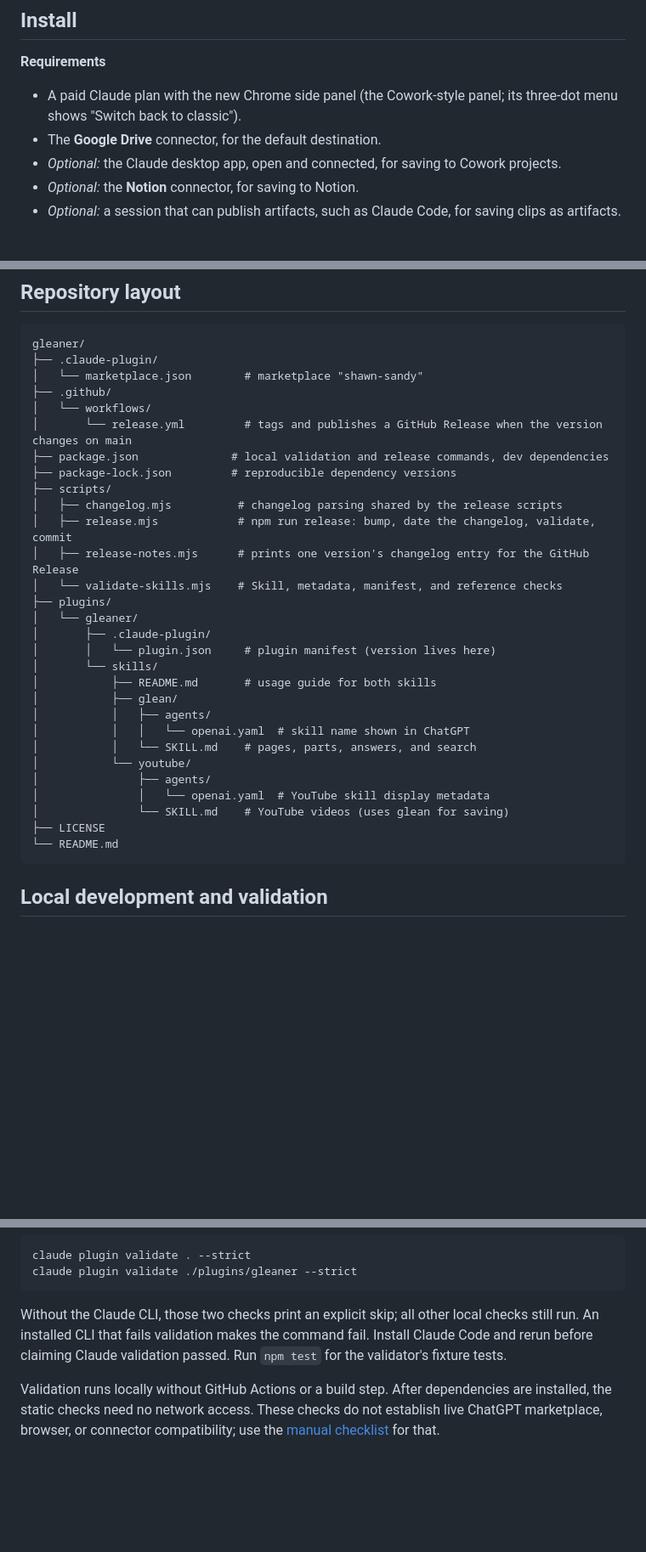
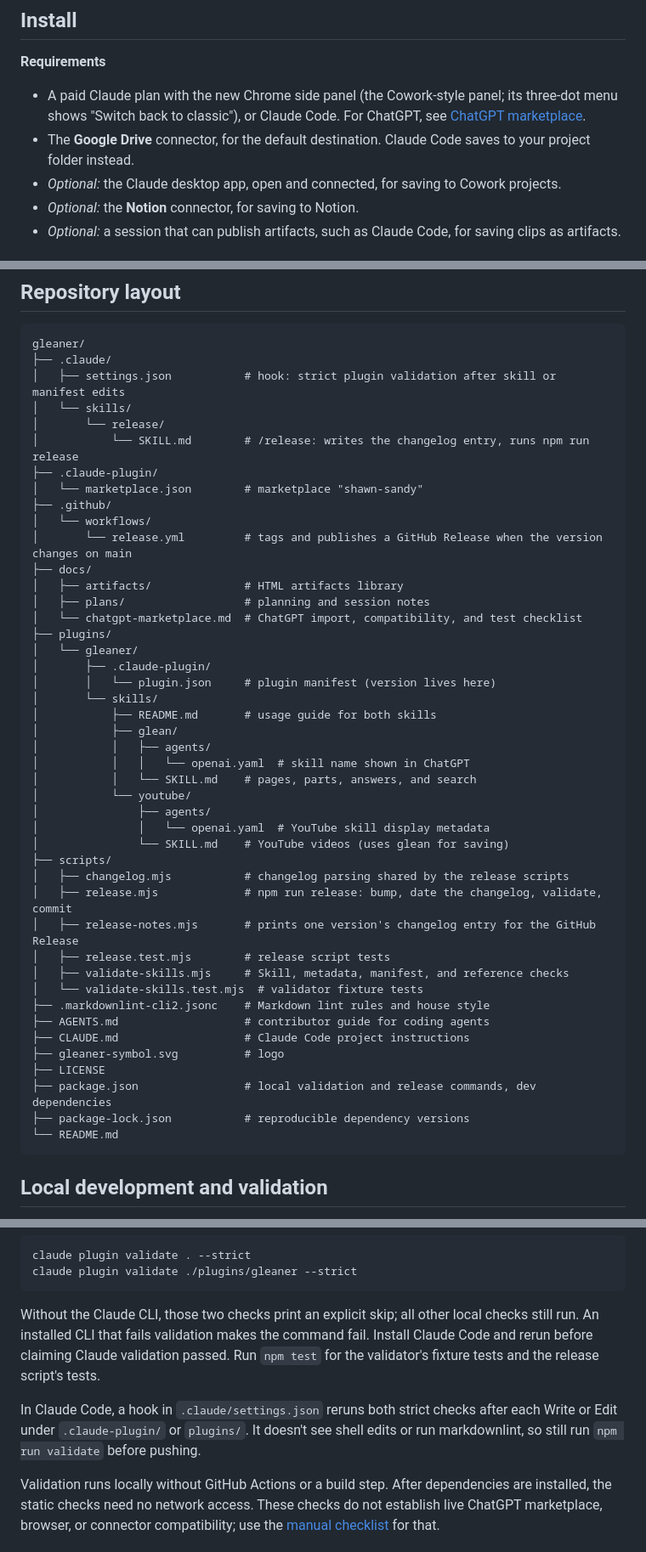
Before and after one commit to shawn-sandy/gleaner, a Markdown page: README.md, 3 parts joined by grey strips. Shown at 85% size. Drawn GitHub-style; blank space fills up the shorter version.

Commit message:
Update READMEs to match current skills and repo
- Move Local development and Releasing in the contents list to match section order
- List Claude Code alongside the Chrome side panel in requirements, and note that both skills work in ChatGPT
- Add ChatGPT limits (no highlights or playback position) and a troubleshooting row
- Add "as a new clip" to the cheat sheet, whole-page part counts, and the CSV and Notion index notes
- Bring the repository layout up to date and describe npm test and the validation hook
- Note ChatGPT behavior for parts and videos in the skills README

Co-Authored-By: Claude Opus 5.5 <noreply@anthropic.com>

````diff
--- a/README.md
+++ b/README.md
@@ -84,8 +84,8 @@ See [ChatGPT marketplace setup and compatibility](docs/chatgpt-marketplace.md) f
 ## Install
 
 **Requirements**
-- A paid Claude plan with the new Chrome side panel (the Cowork-style panel; its three-dot menu shows "Switch back to classic").
-- The **Google Drive** connector, for the default destination.
+- A paid Claude plan with the new Chrome side panel (the Cowork-style panel; its three-dot menu shows "Switch back to classic"), or Claude Code. For ChatGPT, see [ChatGPT marketplace](#chatgpt-marketplace).
+- The **Google Drive** connector, for the default destination. Claude Code saves to your project folder instead.
 - *Optional:* the Claude desktop app, open and connected, for saving to Cowork projects.
 - *Optional:* the **Notion** connector, for saving to Notion.
 - *Optional:* a session that can publish artifacts, such as Claude Code, for saving clips as artifacts.
@@ -469,18 +472,20 @@ Fork this repo, make your edits in `plugins/gleaner/skills/glean/SKILL.md`, bump
 
 ```text
 gleaner/
+├── .claude/
+│   ├── settings.json           # hook: strict plugin validation after skill or manifest edits
+│   └── skills/
+│       └── release/
+│           └── SKILL.md        # /release: writes the changelog entry, runs npm run release
 ├── .claude-plugin/
 │   └── marketplace.json        # marketplace "shawn-sandy"
 ├── .github/
 │   └── workflows/
 │       └── release.yml         # tags and publishes a GitHub Release when the version changes on main
-├── package.json              # local validation and release commands, dev dependencies
-├── package-lock.json         # reproducible dependency versions
-├── scripts/
-│   ├── changelog.mjs          # changelog parsing shared by the release scripts
-│   ├── release.mjs            # npm run release: bump, date the changelog, validate, commit
-│   ├── release-notes.mjs      # prints one version's changelog entry for the GitHub Release
-│   └── validate-skills.mjs    # Skill, metadata, manifest, and reference checks
+├── docs/
+│   ├── artifacts/              # HTML artifacts library
+│   ├── plans/                  # planning and session notes
+│   └── chatgpt-marketplace.md  # ChatGPT import, compatibility, and test checklist
 ├── plugins/
 │   └── gleaner/
 │       ├── .claude-plugin/
@@ -495,7 +500,20 @@ gleaner/
 │               ├── agents/
 │               │   └── openai.yaml  # YouTube skill display metadata
 │               └── SKILL.md    # YouTube videos (uses glean for saving)
+├── scripts/
+│   ├── changelog.mjs           # changelog parsing shared by the release scripts
+│   ├── release.mjs             # npm run release: bump, date the changelog, validate, commit
+│   ├── release-notes.mjs       # prints one version's changelog entry for the GitHub Release
+│   ├── release.test.mjs        # release script tests
+│   ├── validate-skills.mjs     # Skill, metadata, manifest, and reference checks
+│   └── validate-skills.test.mjs  # validator fixture tests
+├── .markdownlint-cli2.jsonc    # Markdown lint rules and house style
+├── AGENTS.md                   # contributor guide for coding agents
+├── CLAUDE.md                   # Claude Code project instructions
+├── gleaner-symbol.svg          # logo
 ├── LICENSE
+├── package.json                # local validation and release commands, dev dependencies
+├── package-lock.json           # reproducible dependency versions
 └── README.md
 ```
 
@@ -519,7 +537,9 @@ claude plugin validate . --strict
 claude plugin validate ./plugins/gleaner --strict
 ```
 
-Without the Claude CLI, those two checks print an explicit skip; all other local checks still run. An installed CLI that fails validation makes the command fail. Install Claude Code and rerun before claiming Claude validation passed. Run `npm test` for the validator's fixture tests.
+Without the Claude CLI, those two checks print an explicit skip; all other local checks still run. An installed CLI that fails validation makes the command fail. Install Claude Code and rerun before claiming Claude validation passed. Run `npm test` for the validator's fixture tests and the release script's tests.
+
+In Claude Code, a hook in `.claude/settings.json` reruns both strict checks after each Write or Edit under `.claude-plugin/` or `plugins/`. It doesn't see shell edits or run markdownlint, so still run `npm run validate` before pushing.
 
 Validation runs locally without GitHub Actions or a build step. After dependencies are installed, the static checks need no network access. These checks do not establish live ChatGPT marketplace, browser, or connector compatibility; use the [manual checklist](docs/chatgpt-marketplace.md#validation-checklist) for that.
 
````
Also changed, not shown: other parts of README.md (+8 -5 lines), 1 other file.
